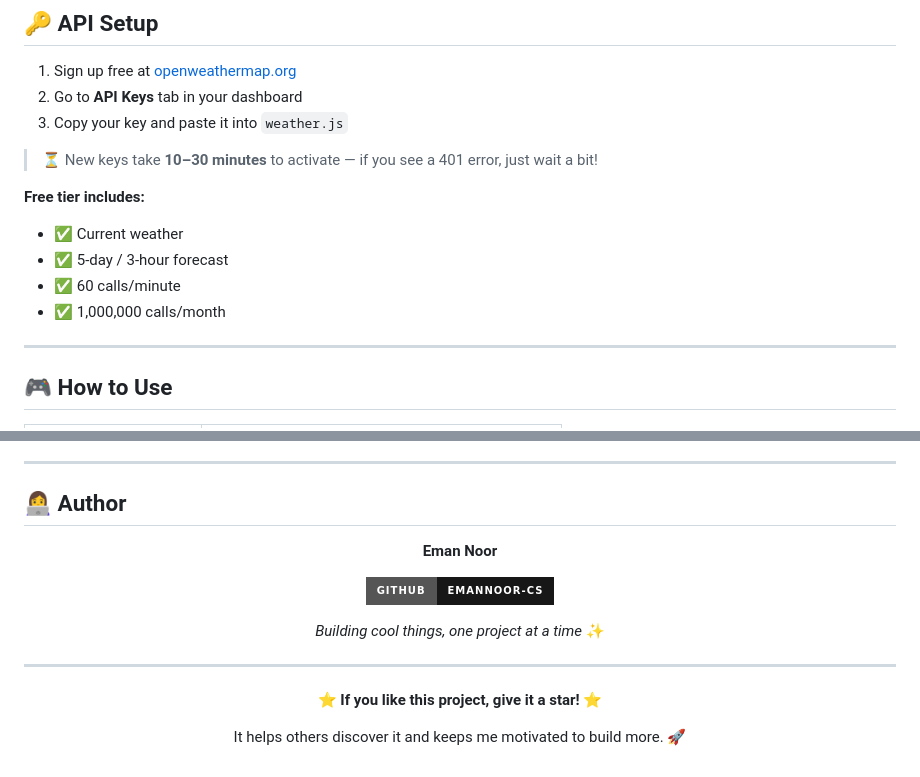
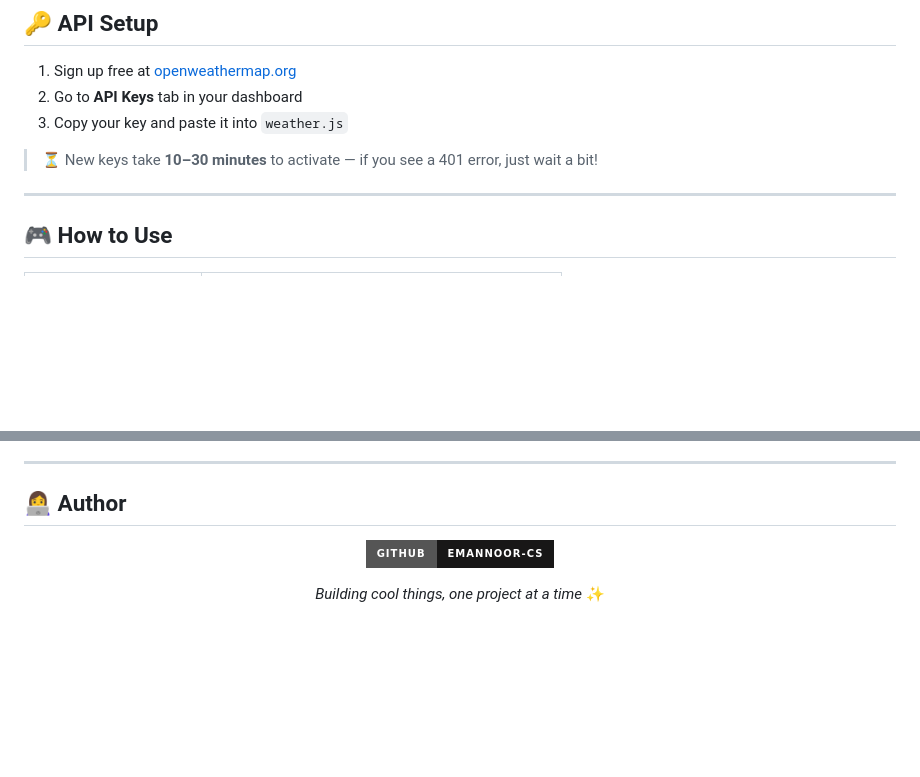
Before and after one commit to emannoor-cs/WeatherNow, a Markdown page: README.md, 2 parts joined by grey strips. Drawn GitHub-style; badges without logos; blank space fills up the shorter version.

Commit message:
Update README to remove free tier and author section
Removed free tier details and author information from README.

```diff
--- a/README.md
+++ b/README.md
@@ -139,12 +139,6 @@ npx serve .
 
 > ⏳ New keys take **10–30 minutes** to activate — if you see a 401 error, just wait a bit!
 
-**Free tier includes:**
-- ✅ Current weather
-- ✅ 5-day / 3-hour forecast
-- ✅ 60 calls/minute
-- ✅ 1,000,000 calls/month
-
 ---
 
 ## 🎮 How to Use
@@ -187,20 +181,8 @@ npx serve .
 
 <div align="center">
 
-**Eman Noor**
-
 [![GitHub](https://img.shields.io/badge/GitHub-emannoor--cs-181717?style=for-the-badge&logo=github)](https://github.com/emannoor-cs)
 
 *Building cool things, one project at a time* ✨
 
 </div>
-
----
-
-<div align="center">
-
-⭐ **If you like this project, give it a star!** ⭐
-
-It helps others discover it and keeps me motivated to build more. 🚀
-
-</div>
```
